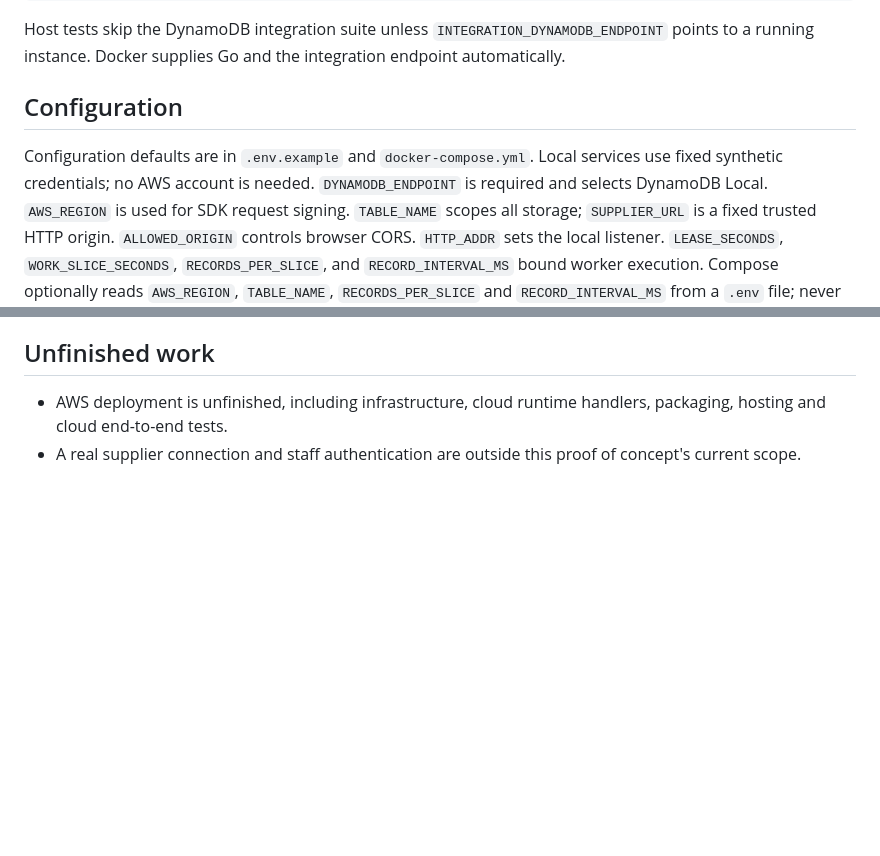
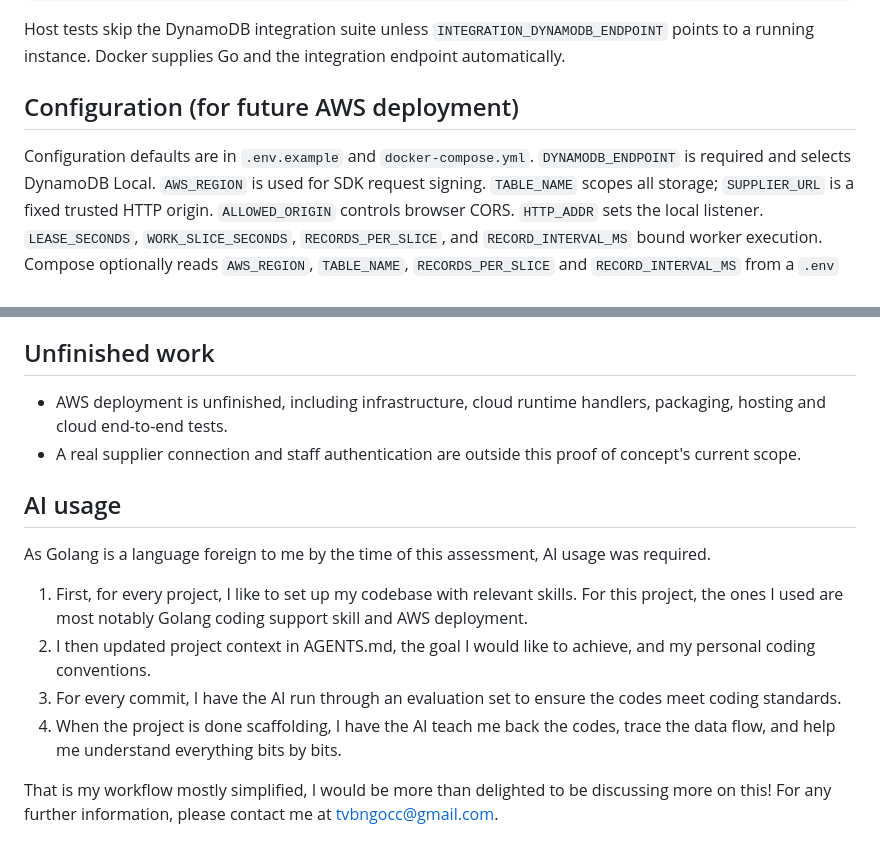
Before and after one commit to hanious/supplier-catalogue, a Markdown page: README.md, 2 parts joined by grey strips. Rendered like a GitHub page; blank space fills up the shorter version.

```diff
--- a/README.md
+++ b/README.md
@@ -56,10 +56,9 @@ Host tests skip the DynamoDB integration suite unless
 `INTEGRATION_DYNAMODB_ENDPOINT` points to a running instance. Docker supplies Go
 and the integration endpoint automatically.
 
-## Configuration
+## Configuration (for future AWS deployment)
 
-Configuration defaults are in `.env.example` and `docker-compose.yml`. Local
-services use fixed synthetic credentials; no AWS account is needed.
+Configuration defaults are in `.env.example` and `docker-compose.yml`.
 `DYNAMODB_ENDPOINT` is required and selects DynamoDB Local. `AWS_REGION` is used
 for SDK request signing. `TABLE_NAME` scopes all storage; `SUPPLIER_URL` is a fixed
 trusted HTTP origin. `ALLOWED_ORIGIN` controls browser CORS. `HTTP_ADDR` sets the
@@ -86,3 +85,15 @@ execution. Compose optionally reads
   packaging, hosting and cloud end-to-end tests.
 - A real supplier connection and staff authentication are outside this proof of
   concept's current scope.
+
+## AI usage
+
+As Golang is a language foreign to me by the time of this assessment, AI usage was required.
+
+1. First, for every project, I like to set up my codebase with relevant skills. For this project, the ones I used are most notably Golang coding support skill and AWS deployment.
+2. I then updated project context in AGENTS.md, the goal I would like to achieve, and my personal coding conventions.
+3. For every commit, I have the AI run through an evaluation set to ensure the codes meet coding standards.
+4. When the project is done scaffolding, I have the AI teach me back the codes, trace the data flow, and help me understand everything bits by bits.
+
+That is my workflow mostly simplified, I would be more than delighted to be discussing more on this!
+For any further information, please contact me at tvbngocc@gmail.com.
```
